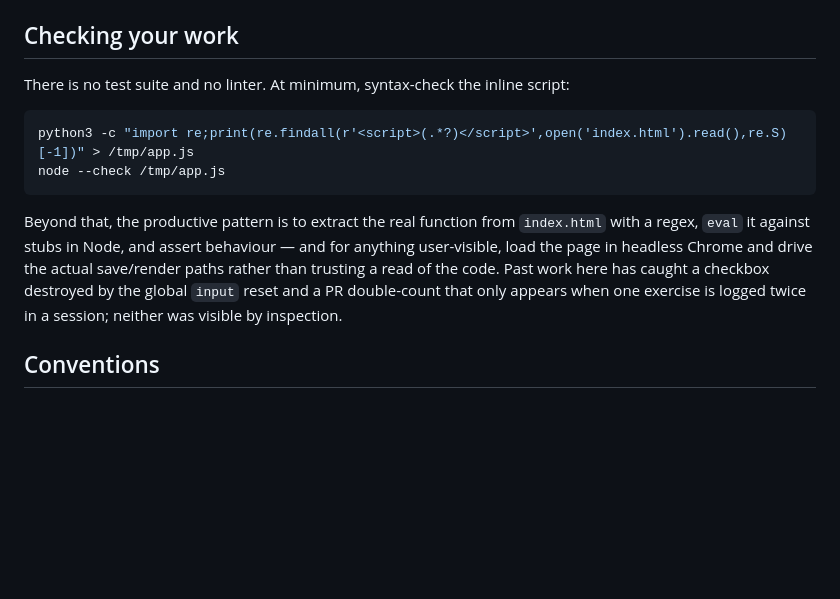
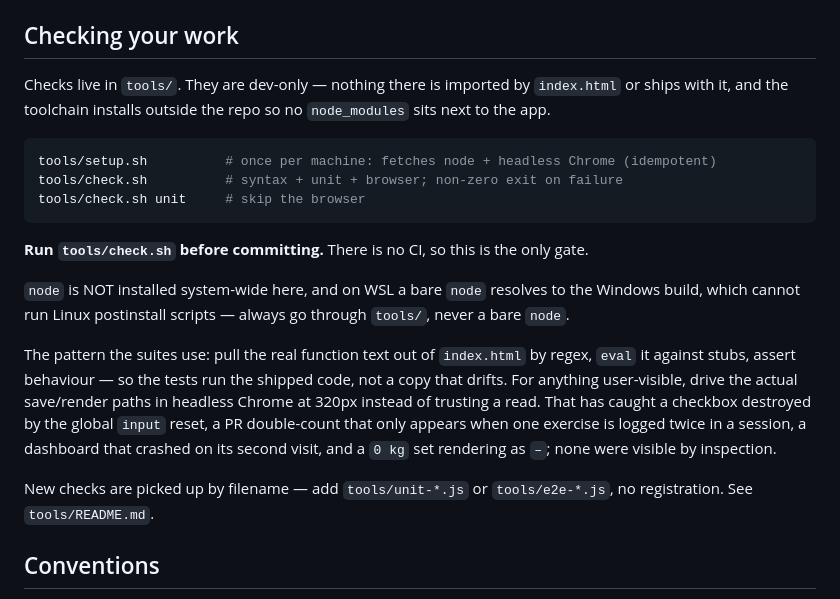
Before and after one commit to mutong11x/voltlog, a Markdown page: CLAUDE.md, the part around the change. Drawn GitHub-style; blank space fills up the shorter version.

Commit message:
docs: point CLAUDE.md at tools/check.sh
The syntax-check command it prescribed could not run — node is not installed
system-wide, and on WSL a bare `node` is the Windows build.

Co-Authored-By: Claude Opus 5 <noreply@anthropic.com>

````diff
--- a/CLAUDE.md
+++ b/CLAUDE.md
@@ -102,19 +102,29 @@ doesn't either — nothing it touches is a number.
 
 ## Checking your work
 
-There is no test suite and no linter. At minimum, syntax-check the inline script:
+Checks live in `tools/`. They are dev-only — nothing there is imported by `index.html` or ships
+with it, and the toolchain installs outside the repo so no `node_modules` sits next to the app.
 
 ```bash
-python3 -c "import re;print(re.findall(r'<script>(.*?)</script>',open('index.html').read(),re.S)[-1])" > /tmp/app.js
-node --check /tmp/app.js
+tools/setup.sh          # once per machine: fetches node + headless Chrome (idempotent)
+tools/check.sh          # syntax + unit + browser; non-zero exit on failure
+tools/check.sh unit     # skip the browser
 ```
 
-Beyond that, the productive pattern is to extract the real function from `index.html` with a
-regex, `eval` it against stubs in Node, and assert behaviour — and for anything user-visible, load
-the page in headless Chrome and drive the actual save/render paths rather than trusting a read of
-the code. Past work here has caught a checkbox destroyed by the global `input` reset and a PR
-double-count that only appears when one exercise is logged twice in a session; neither was
-visible by inspection.
+**Run `tools/check.sh` before committing.** There is no CI, so this is the only gate.
+
+`node` is NOT installed system-wide here, and on WSL a bare `node` resolves to the Windows build,
+which cannot run Linux postinstall scripts — always go through `tools/`, never a bare `node`.
+
+The pattern the suites use: pull the real function text out of `index.html` by regex, `eval` it
+against stubs, assert behaviour — so the tests run the shipped code, not a copy that drifts. For
+anything user-visible, drive the actual save/render paths in headless Chrome at 320px instead of
+trusting a read. That has caught a checkbox destroyed by the global `input` reset, a PR
+double-count that only appears when one exercise is logged twice in a session, a dashboard that
+crashed on its second visit, and a `0 kg` set rendering as `–`; none were visible by inspection.
+
+New checks are picked up by filename — add `tools/unit-*.js` or `tools/e2e-*.js`, no registration.
+See `tools/README.md`.
 
 ## Conventions
 
````
